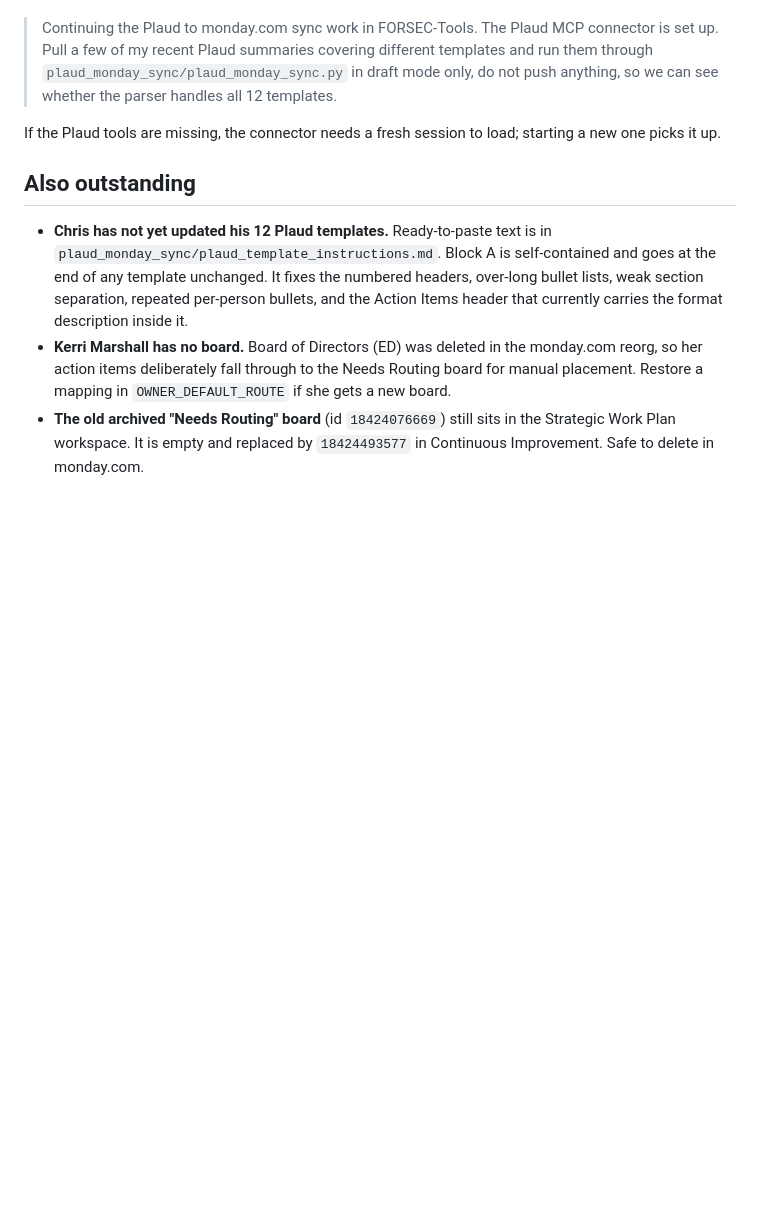
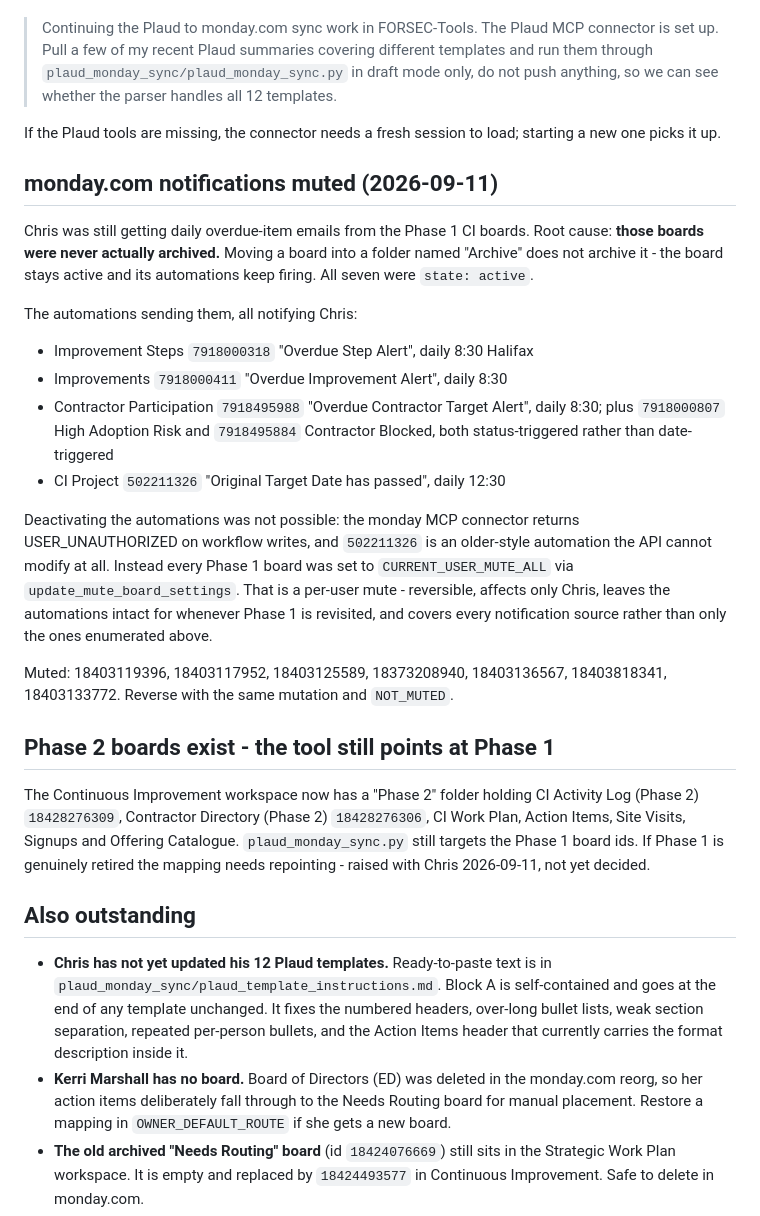
Before and after one commit to CG-420/FORSEC-Tools, a Markdown page: CLAUDE.md, the part around the change. GitHub-like rendering; blank space fills up the shorter version.

Commit message:
Record why the Phase 1 boards kept emailing, and how it was stopped
The daily overdue-item emails were not coming from an archived board
misbehaving: the Phase 1 boards were never archived. They sit in a folder
named "Archive" (and one named "CI Pilot Project"), but every one of them
was still state: active, so their date-triggered automations kept firing
on schedule.

The automations could not be deactivated - the monday connector returns
USER_UNAUTHORIZED on workflow writes, and the CI Project one is an
older-style automation the API cannot modify at all. Muting each board
per-user achieves what was asked without that permission, only affects
Chris, and leaves the automations in place for whenever Phase 1 is
revisited.

Also records that a Phase 2 folder of boards now exists while the sync
tool still targets the Phase 1 board ids, so a future session does not
assume the mapping is current.

Co-Authored-By: Claude Opus 5 <noreply@anthropic.com>
Claude-Session: https://claude.ai/code/session_01FvTbeNijRgXoaraJC1JwYJ

```diff
--- a/CLAUDE.md
+++ b/CLAUDE.md
@@ -62,6 +62,41 @@ Suggested opening for the next session:
 If the Plaud tools are missing, the connector needs a fresh session to load;
 starting a new one picks it up.
 
+## monday.com notifications muted (2026-09-11)
+
+Chris was still getting daily overdue-item emails from the Phase 1 CI
+boards. Root cause: **those boards were never actually archived.** Moving a
+board into a folder named "Archive" does not archive it - the board stays
+active and its automations keep firing. All seven were `state: active`.
+
+The automations sending them, all notifying Chris:
+  - Improvement Steps `7918000318` "Overdue Step Alert", daily 8:30 Halifax
+  - Improvements `7918000411` "Overdue Improvement Alert", daily 8:30
+  - Contractor Participation `7918495988` "Overdue Contractor Target Alert",
+    daily 8:30; plus `7918000807` High Adoption Risk and `7918495884`
+    Contractor Blocked, both status-triggered rather than date-triggered
+  - CI Project `502211326` "Original Target Date has passed", daily 12:30
+
+Deactivating the automations was not possible: the monday MCP connector
+returns USER_UNAUTHORIZED on workflow writes, and `502211326` is an
+older-style automation the API cannot modify at all. Instead every Phase 1
+board was set to `CURRENT_USER_MUTE_ALL` via `update_mute_board_settings`.
+That is a per-user mute - reversible, affects only Chris, leaves the
+automations intact for whenever Phase 1 is revisited, and covers every
+notification source rather than only the ones enumerated above.
+
+Muted: 18403119396, 18403117952, 18403125589, 18373208940, 18403136567,
+18403818341, 18403133772. Reverse with the same mutation and `NOT_MUTED`.
+
+## Phase 2 boards exist - the tool still points at Phase 1
+
+The Continuous Improvement workspace now has a "Phase 2" folder holding
+CI Activity Log (Phase 2) `18428276309`, Contractor Directory (Phase 2)
+`18428276306`, CI Work Plan, Action Items, Site Visits, Signups and
+Offering Catalogue. `plaud_monday_sync.py` still targets the Phase 1 board
+ids. If Phase 1 is genuinely retired the mapping needs repointing - raised
+with Chris 2026-09-11, not yet decided.
+
 ## Also outstanding
 
 - **Chris has not yet updated his 12 Plaud templates.** Ready-to-paste text
```
